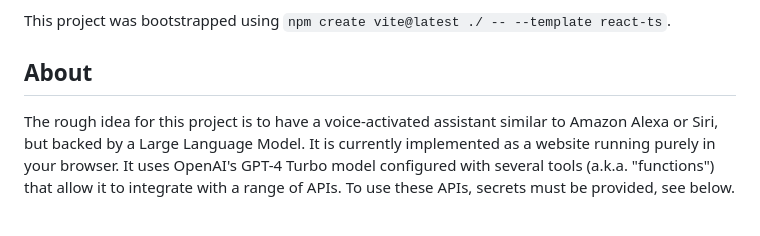
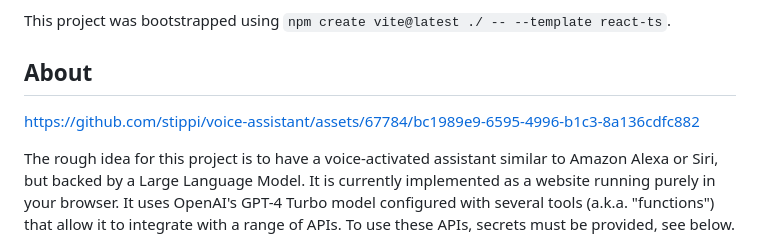
Before and after one commit to stippi/voice-assistant, a Markdown page: README.md, the part around the change. Drawn GitHub-style; blank space fills up the shorter version.

Commit message:
Add small demo video to README.md

```diff
--- a/README.md
+++ b/README.md
@@ -5,6 +5,8 @@ Start a spoken ChatGPT conversation by activation word in your browser.
 This project was bootstrapped using `npm create vite@latest ./ -- --template react-ts`.
 
 ## About
+
+https://github.com/stippi/voice-assistant/assets/67784/bc1989e9-6595-4996-b1c3-8a136cdfc882
 
 The rough idea for this project is to have a voice-activated assistant similar to Amazon Alexa or Siri, but backed by a Large Language Model.
 It is currently implemented as a website running purely in your browser.
```
